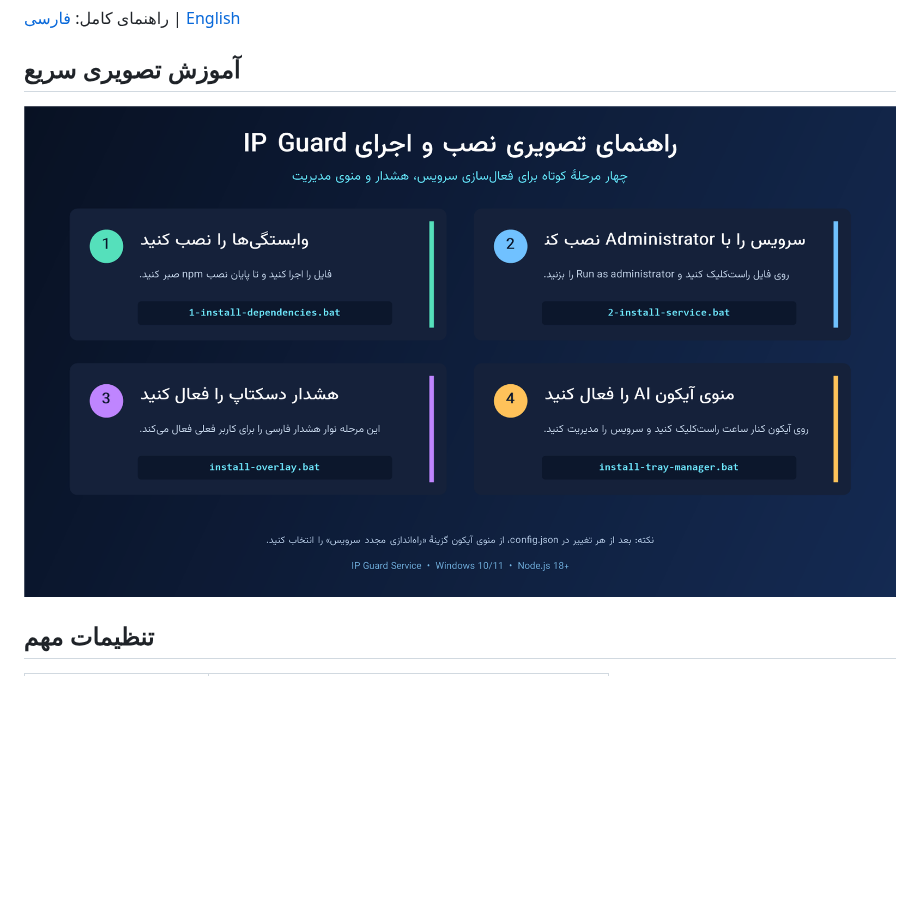
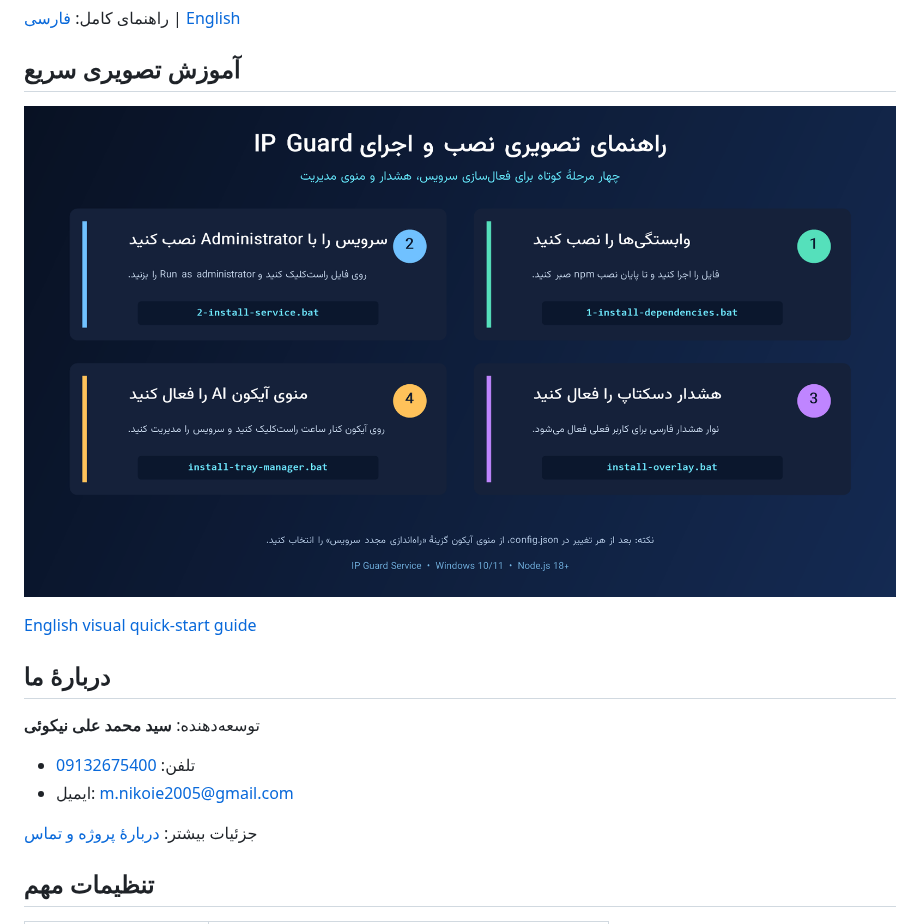
Before and after one commit to mnikoie/ip-guard_service, a Markdown page: README.fa.md, the part around the change. Rendered like a GitHub page; pictures changed too: docs/images/quick-start-fa.png; blank space fills up the shorter version.

Commit message:
Improve icon and add bilingual visual guides

```diff
--- a/README.fa.md
+++ b/README.fa.md
@@ -35,6 +35,17 @@ IP Guard یک سرویس واقعی ویندوز با سیاست **fail-closed**
 ## آموزش تصویری سریع
 
 ![راهنمای تصویری نصب و اجرای IP Guard](docs/images/quick-start-fa.png)
+
+[English visual quick-start guide](docs/images/quick-start-en.png)
+
+## دربارهٔ ما
+
+توسعه‌دهنده: **سید محمد علی نیکوئی**
+
+- تلفن: [09132675400](tel:+989132675400)
+- ایمیل: [m.nikoie2005@gmail.com](mailto:m.nikoie2005@gmail.com)
+
+جزئیات بیشتر: [دربارهٔ پروژه و تماس](docs/ABOUT.fa.md)
 
 ## تنظیمات مهم
 
```
Also changed, not shown: README.md (+12 -1 lines), docs/INSTALLATION.md (+1 -1 lines), docs/images/quick-start-en.png (added), 4 other files.
